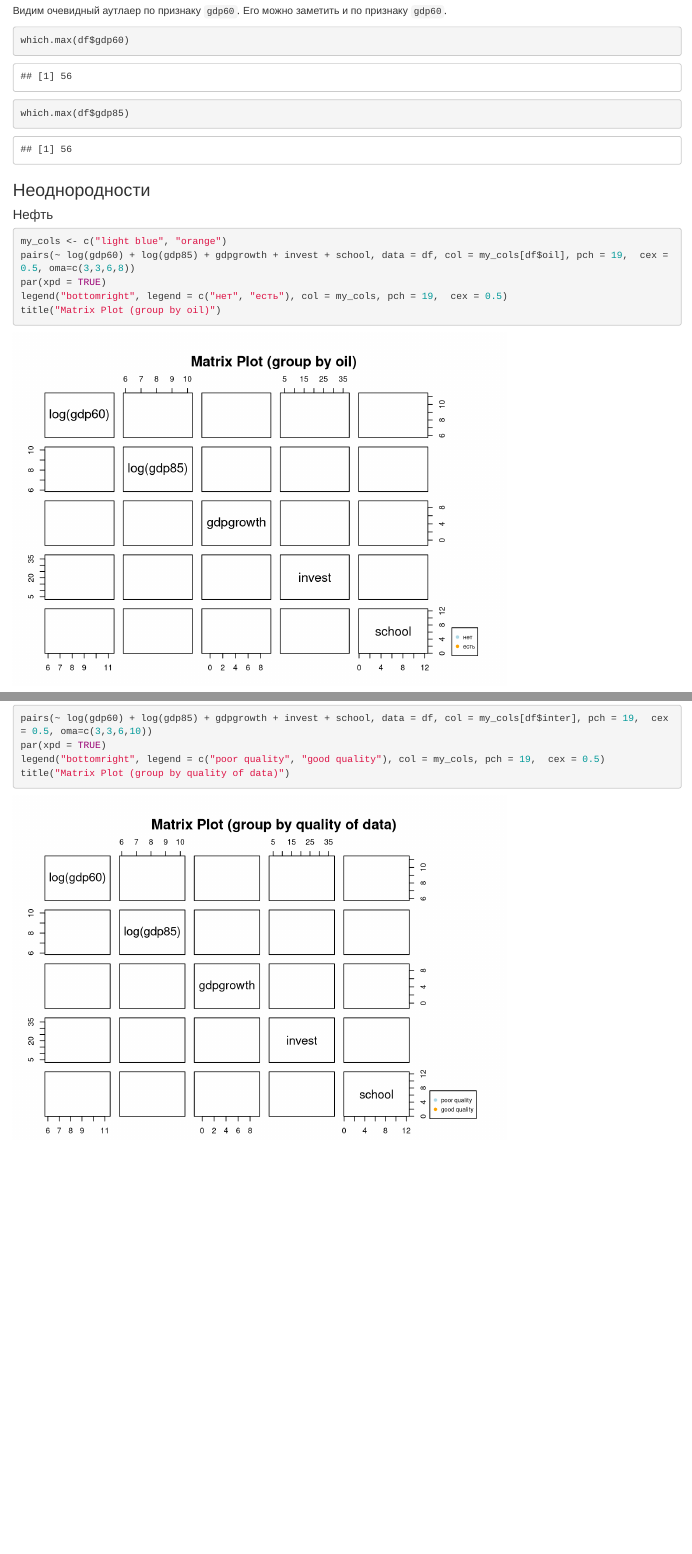
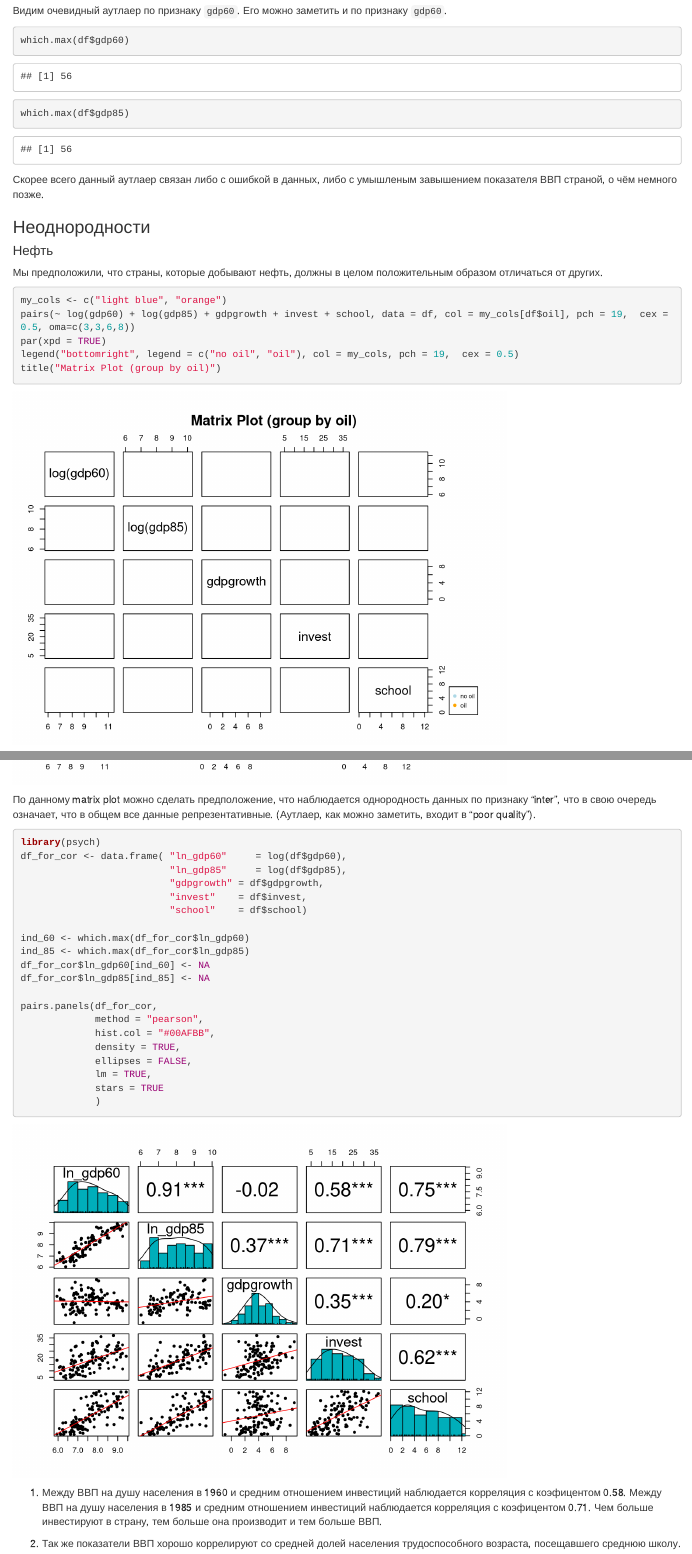
Before and after one commit to Kapatsa/stats_project, an R Markdown document (Первичный анализ данных.Rmd): the page in a window 1100 px wide, from 4150 px down, and a second part further down, joined at a grey line. Rendered offline with R 4.5, knitr and Pandoc, with nearby package versions.

Commit message:
added remarks and some analysis from Grisha

````diff
--- a/Первичный анализ данных.Rmd
+++ b/Первичный анализ данных.Rmd
@@ -131,13 +131,18 @@ which.max(df$gdp60)
 which.max(df$gdp85)
 ```
 
+Скорее всего данный аутлаер связан либо с ошибкой в данных, либо с умышленым завышением показателя ВВП страной, о чём немного позже.
+
 ### Неоднородности
 
 #### Нефть
+
+Мы предположили, что страны, которые добывают нефть, должны в целом положительным образом отличаться от других.
+
 ```{r}
 my_cols <- c("light blue", "orange")
 pairs(~ log(gdp60) + log(gdp85) + gdpgrowth + invest + school, data = df, col = my_cols[df$oil], pch = 19,  cex = 0.5, oma=c(3,3,6,8))
 par(xpd = TRUE)
-legend("bottomright", legend = c("нет", "есть"), col = my_cols, pch = 19,  cex = 0.5)
+legend("bottomright", legend = c("no oil", "oil"), col = my_cols, pch = 19,  cex = 0.5)
 title("Matrix Plot (group by oil)")
 ```
@@ -158,3 +171,34 @@ par(xpd = TRUE)
 legend("bottomright", legend = c("poor quality", "good quality"), col = my_cols, pch = 19,  cex = 0.5)
 title("Matrix Plot (group by quality of data)")
 ```
+
+По данному matrix plot можно сделать предположение, что наблюдается однородность данных по признаку "inter", что в свою очередь означает, что в общем все данные репрезентативные. (Аутлаер, как можно заметить, входит в "poor quality").
+
+```{r}
+library(psych)
+df_for_cor <- data.frame( "ln_gdp60"     = log(df$gdp60),
+                          "ln_gdp85"     = log(df$gdp85),
+                          "gdpgrowth" = df$gdpgrowth,
+                          "invest"    = df$invest,
+                          "school"    = df$school)
+
+ind_60 <- which.max(df_for_cor$ln_gdp60)
+ind_85 <- which.max(df_for_cor$ln_gdp85)
+df_for_cor$ln_gdp60[ind_60] <- NA
+df_for_cor$ln_gdp85[ind_85] <- NA
+
+pairs.panels(df_for_cor,
+             method = "pearson",
+             hist.col = "#00AFBB",
+             density = TRUE,
+             ellipses = FALSE,
+             lm = TRUE,
+             stars = TRUE
+             )
+```
+
+1. Между ВВП на душу населения в 1960 и средним отношением инвестиций наблюдается корреляция с коэфицентом 0.58.
+Между ВВП на душу населения в 1985 и средним отношением инвестиций наблюдается корреляция с коэфицентом 0.71.
+Чем больше инвестируют в страну, тем больше она производит и тем больше ВВП.
+
+2. Так же показатели ВВП хорошо коррелируют со средней долей населения трудоспособного возраста, посещавшего среднюю школу.
````
Also changed, not shown: Первичный анализ данных.Rmd (8 more changed lines).
